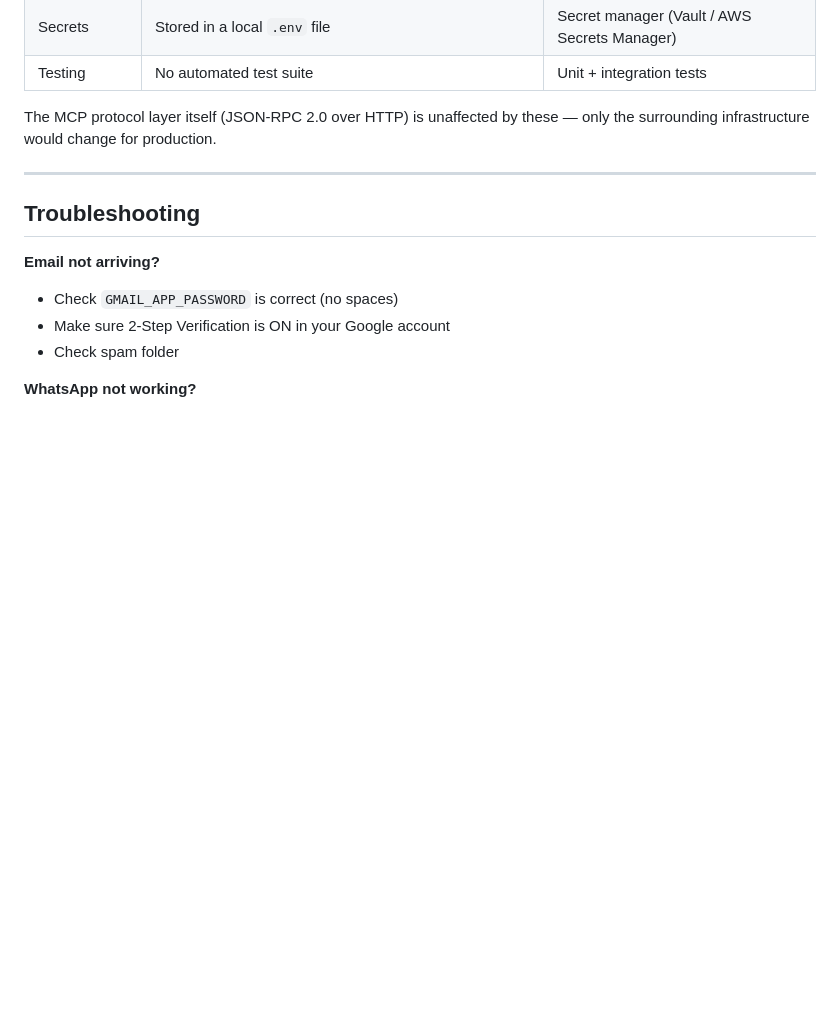
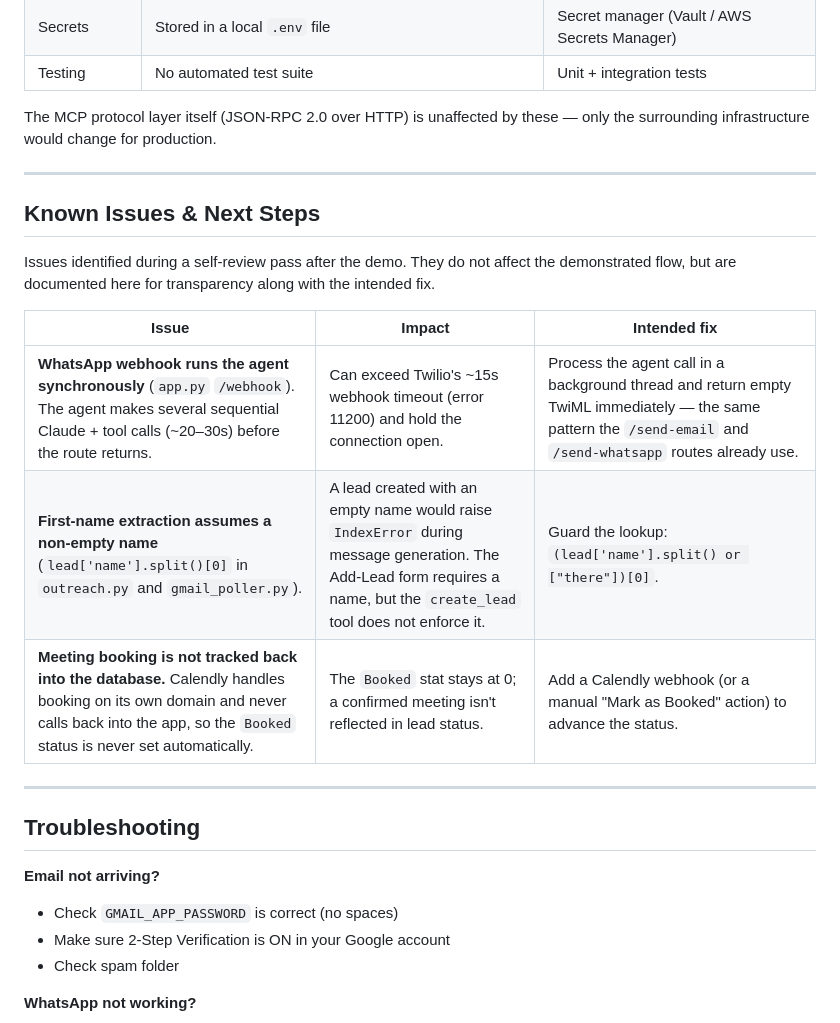
Before and after one commit to Vinay152003/houdiny-ai, a Markdown page: README.md, the part around the change. GitHub-like rendering; blank space fills up the shorter version.

Commit message:
Document known issues and next steps in README
Add a Known Issues section covering a self-review pass: the synchronous
WhatsApp webhook, the empty-name edge case in first-name extraction, and
untracked meeting booking — each with its intended fix.

```diff
--- a/README.md
+++ b/README.md
@@ -473,6 +473,19 @@ The MCP protocol layer itself (JSON-RPC 2.0 over HTTP) is unaffected by these
 
 ---
 
+## Known Issues & Next Steps
+
+Issues identified during a self-review pass after the demo. They do not affect the
+demonstrated flow, but are documented here for transparency along with the intended fix.
+
+| Issue | Impact | Intended fix |
+|---|---|---|
+| **WhatsApp webhook runs the agent synchronously** (`app.py` `/webhook`). The agent makes several sequential Claude + tool calls (~20–30s) before the route returns. | Can exceed Twilio's ~15s webhook timeout (error 11200) and hold the connection open. | Process the agent call in a background thread and return empty TwiML immediately — the same pattern the `/send-email` and `/send-whatsapp` routes already use. |
+| **First-name extraction assumes a non-empty name** (`lead['name'].split()[0]` in `outreach.py` and `gmail_poller.py`). | A lead created with an empty name would raise `IndexError` during message generation. The Add-Lead form requires a name, but the `create_lead` tool does not enforce it. | Guard the lookup: `(lead['name'].split() or ["there"])[0]`. |
+| **Meeting booking is not tracked back into the database.** Calendly handles booking on its own domain and never calls back into the app, so the `Booked` status is never set automatically. | The `Booked` stat stays at 0; a confirmed meeting isn't reflected in lead status. | Add a Calendly webhook (or a manual "Mark as Booked" action) to advance the status. |
+
+---
+
 ## Troubleshooting
 
 **Email not arriving?**
```
